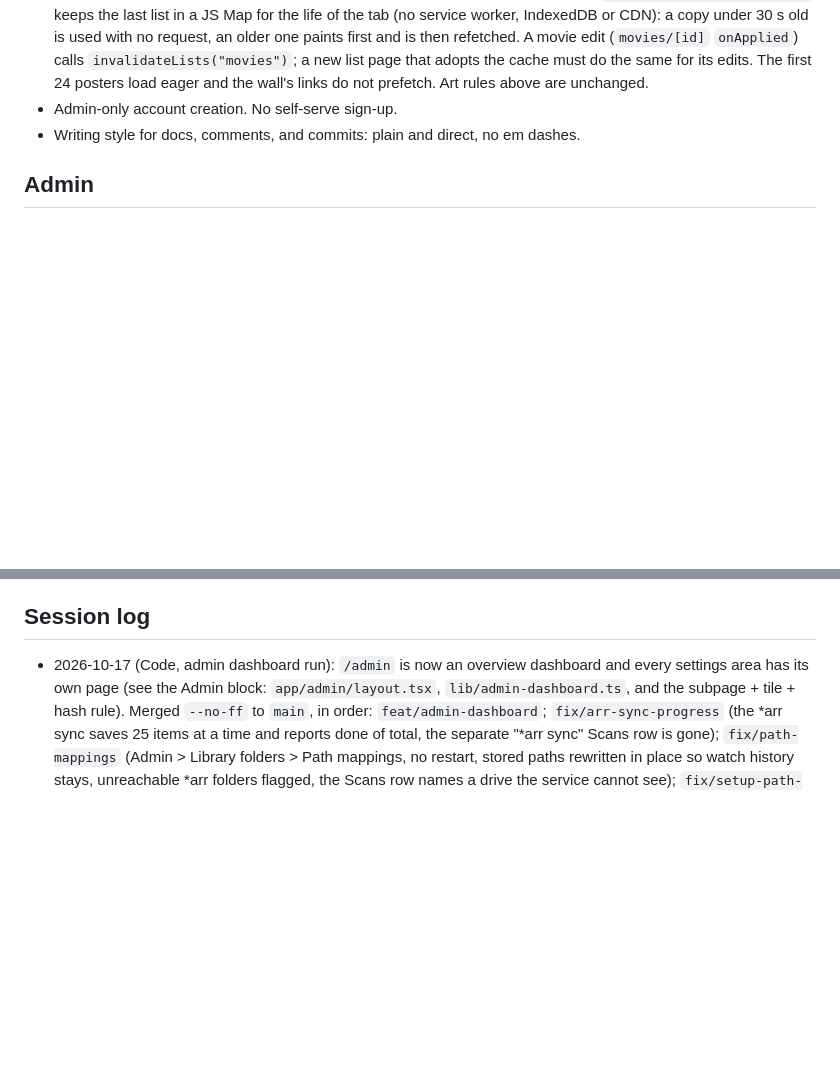
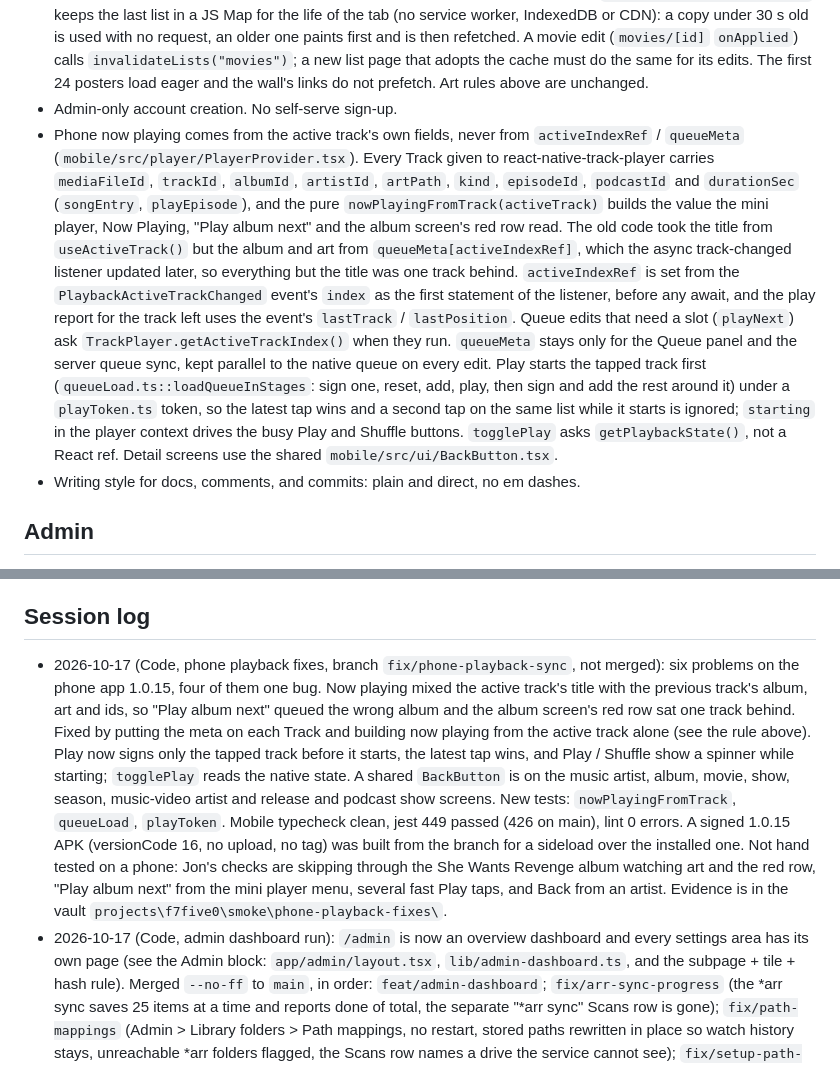
Before and after one commit to jonfuego/F7FIVE0, a Markdown page: CLAUDE.md, 2 parts joined by grey strips. GitHub-like rendering; blank space fills up the shorter version.

Commit message:
docs: CLAUDE.md rule and session log for phone playback fixes
Co-Authored-By: Claude Sonnet 5.5 <noreply@anthropic.com>

```diff
--- a/CLAUDE.md
+++ b/CLAUDE.md
@@ -739,6 +739,28 @@ INSTALL.md for the operator view.
   first 24 posters load eager and the wall's links do not prefetch. Art rules
   above are unchanged.
 - Admin-only account creation. No self-serve sign-up.
+- Phone now playing comes from the active track's own fields, never from
+  `activeIndexRef` / `queueMeta` (`mobile/src/player/PlayerProvider.tsx`). Every
+  Track given to react-native-track-player carries `mediaFileId`, `trackId`,
+  `albumId`, `artistId`, `artPath`, `kind`, `episodeId`, `podcastId` and
+  `durationSec` (`songEntry`, `playEpisode`), and the pure
+  `nowPlayingFromTrack(activeTrack)` builds the value the mini player, Now
+  Playing, "Play album next" and the album screen's red row read. The old code
+  took the title from `useActiveTrack()` but the album and art from
+  `queueMeta[activeIndexRef]`, which the async track-changed listener updated
+  later, so everything but the title was one track behind. `activeIndexRef` is
+  set from the `PlaybackActiveTrackChanged` event's `index` as the first
+  statement of the listener, before any await, and the play report for the track
+  left uses the event's `lastTrack` / `lastPosition`. Queue edits that need a
+  slot (`playNext`) ask `TrackPlayer.getActiveTrackIndex()` when they run.
+  `queueMeta` stays only for the Queue panel and the server queue sync, kept
+  parallel to the native queue on every edit. Play starts the tapped track first
+  (`queueLoad.ts::loadQueueInStages`: sign one, reset, add, play, then sign and
+  add the rest around it) under a `playToken.ts` token, so the latest tap wins and
+  a second tap on the same list while it starts is ignored; `starting` in the
+  player context drives the busy Play and Shuffle buttons. `togglePlay` asks
+  `getPlaybackState()`, not a React ref. Detail screens use the shared
+  `mobile/src/ui/BackButton.tsx`.
 - Writing style for docs, comments, and commits: plain and direct, no em
   dashes.
 
@@ -811,6 +833,22 @@ is only proven by a real update on a VM: the tests use a stub Setup.
 
 ## Session log
 
+- 2026-10-17 (Code, phone playback fixes, branch `fix/phone-playback-sync`, not
+  merged): six problems on the phone app 1.0.15, four of them one bug. Now playing
+  mixed the active track's title with the previous track's album, art and ids, so
+  "Play album next" queued the wrong album and the album screen's red row sat one
+  track behind. Fixed by putting the meta on each Track and building now playing
+  from the active track alone (see the rule above). Play now signs only the tapped
+  track before it starts, the latest tap wins, and Play / Shuffle show a spinner
+  while starting; `togglePlay` reads the native state. A shared `BackButton` is on
+  the music artist, album, movie, show, season, music-video artist and release and
+  podcast show screens. New tests: `nowPlayingFromTrack`, `queueLoad`, `playToken`.
+  Mobile typecheck clean, jest 449 passed (426 on main), lint 0 errors. A signed
+  1.0.15 APK (versionCode 16, no upload, no tag) was built from the branch for a
+  sideload over the installed one. Not hand tested on a phone: Jon's checks are
+  skipping through the She Wants Revenge album watching art and the red row,
+  "Play album next" from the mini player menu, several fast Play taps, and Back
+  from an artist. Evidence is in the vault `projects\f7five0\smoke\phone-playback-fixes\`.
 - 2026-10-17 (Code, admin dashboard run): `/admin` is now an overview dashboard
   and every settings area has its own page (see the Admin block:
   `app/admin/layout.tsx`, `lib/admin-dashboard.ts`, and the subpage + tile + hash
```
